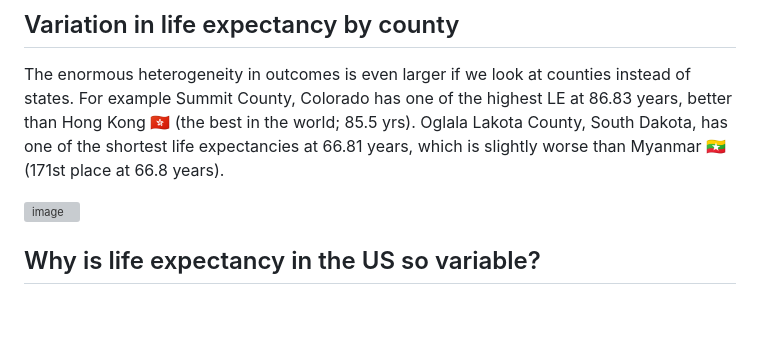
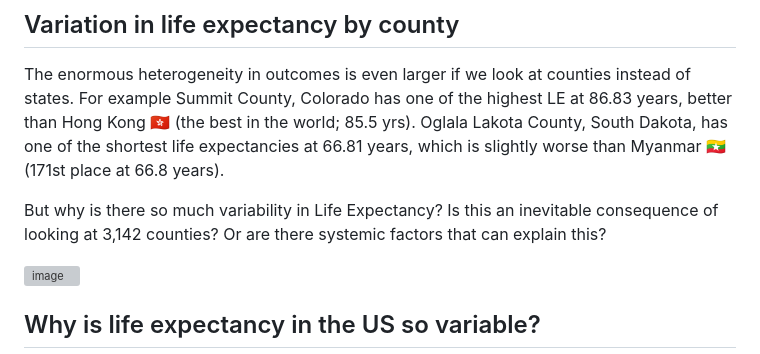
Before and after one commit to nickmmark/life-expectancy, a Markdown page: README.md, the part around the change. Rendered like a GitHub page; blank space fills up the shorter version; grey boxes are pictures that could not be loaded.

```diff
--- a/README.md
+++ b/README.md
@@ -19,6 +19,8 @@ It's even worse if we look at more recent data: In 2020, The life expectancy in
 ## Variation in life expectancy by county
 The enormous heterogeneity in outcomes is even larger if we look at counties instead of states.
 For example Summit County, Colorado has one of the highest LE at 86.83 years, better than Hong Kong 🇭🇰 (the best in the world; 85.5 yrs). Oglala Lakota County, South Dakota, has one of the shortest life expectancies at 66.81 years, which is slightly worse than Myanmar 🇲🇲 (171st place at 66.8 years).
+
+But why is there so much variability in Life Expectancy? Is this an inevitable consequence of looking at 3,142 counties? Or are there systemic factors that can explain this?
 
 ![image](https://user-images.githubusercontent.com/48685552/233850467-1167d92b-96f5-4b90-9e61-e5081903e335.png)
 
```
